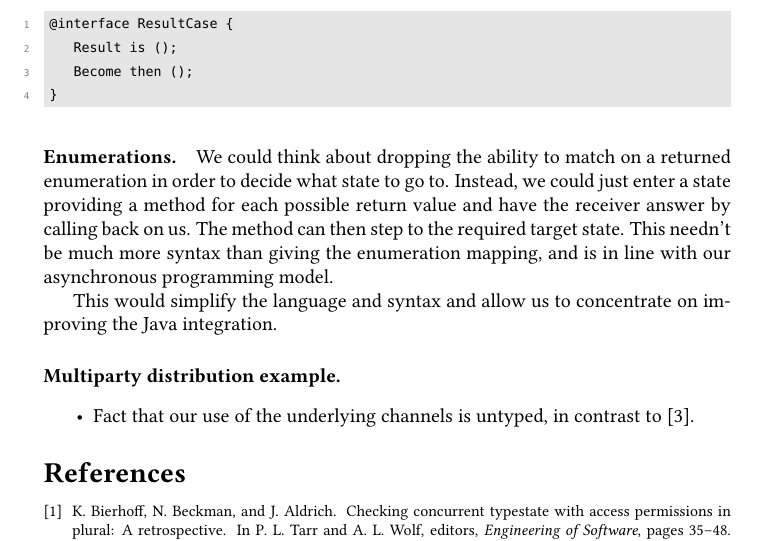
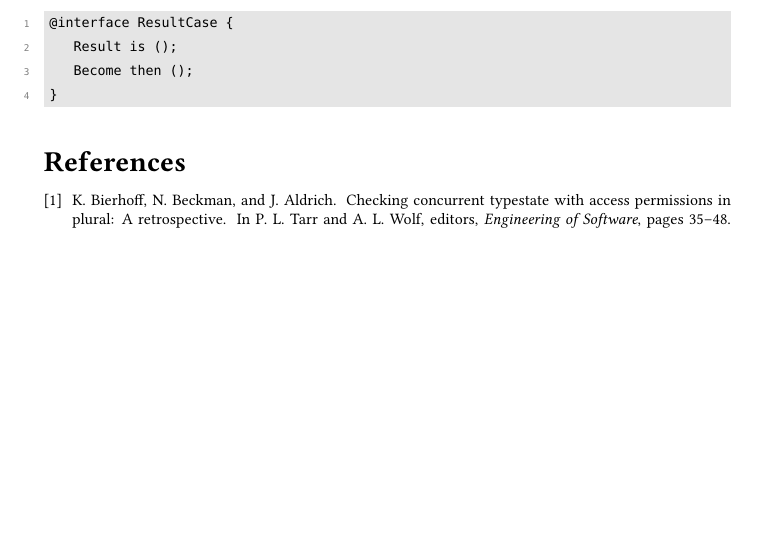
Before and after one commit to Dimitris-Kouzapas/javatypestate, a LaTeX document (notes/main.tex, which reads notes/java-integration.tex): part of page 3 of 3, cut so that both start at the same text, the shorter picture padded with empty space. Compiled offline with pdfLaTeX.

Commit message:
Move comment on receiving/enumerations to other repo.

```diff
--- a/notes/java-integration.tex
+++ b/notes/java-integration.tex
@@ -130,23 +132,3 @@ also have to define
    Become then ();
 }
 \end{lstlisting}
-
-\paragraph{Enumerations.}
-
-We could think about dropping the ability to match on a returned
-enumeration in order to decide what state to go to. Instead, we could
-just enter a state providing a method for each possible return value
-and have the receiver answer by calling back on us. The method can
-then step to the required target state. This needn't be much more
-syntax than giving the enumeration mapping, and is in line with our
-asynchronous programming model.
-
-This would simplify the language and syntax and allow us to
-concentrate on improving the Java integration.
-
-\paragraph{Multiparty distribution example.}
-
-\begin{itemize}
-\item Fact that our use of the underlying channels is untyped, in
-  contrast to \cite{gay10}.
-\end{itemize}
```
Also changed, not shown: notes/java-integration.tex (10 more changed lines).
